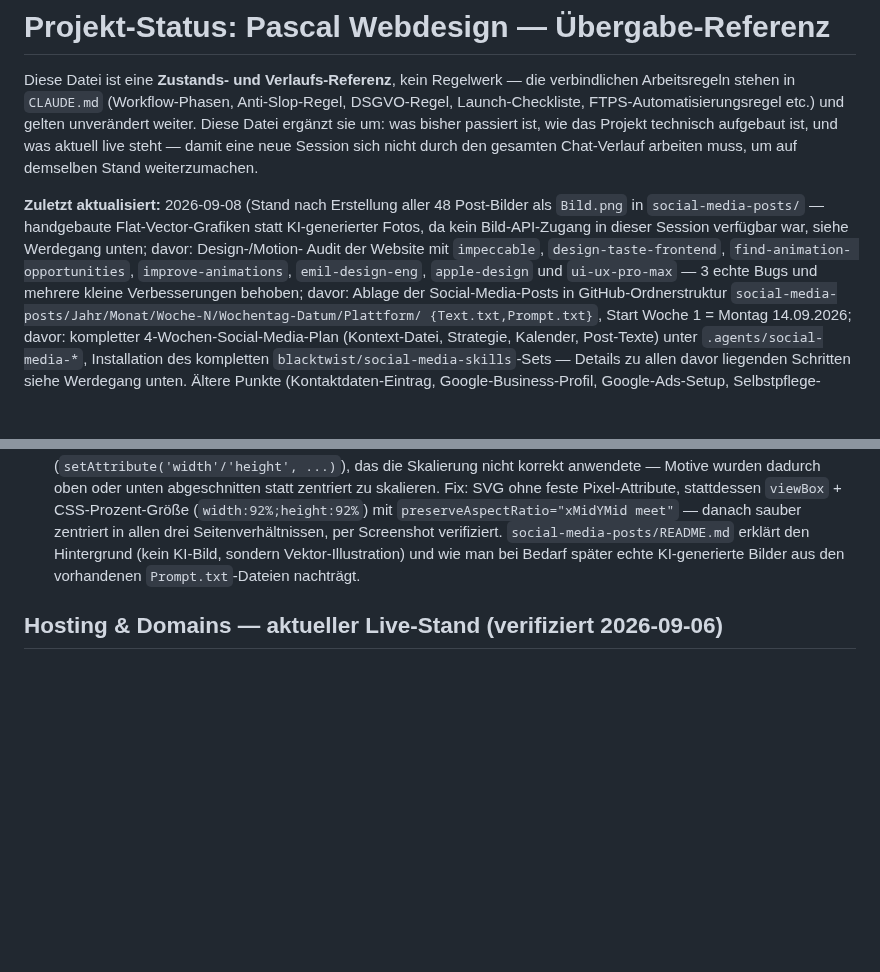
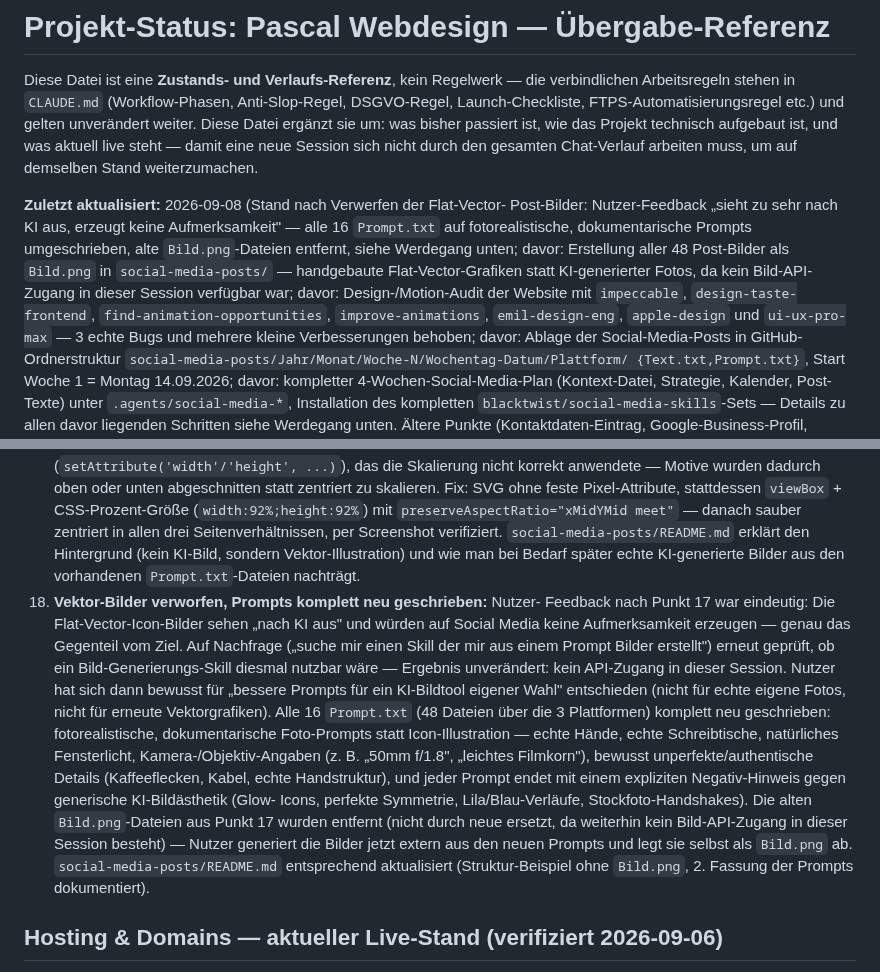
Before and after one commit to pascalmuhl-source/Website-neu, a Markdown page: PROJECT-STATUS.md, 2 parts joined by grey strips. GitHub-like rendering; blank space fills up the shorter version.

Commit message:
Document image prompt rewrite in PROJECT-STATUS.md
Co-Authored-By: Claude Sonnet 5 <noreply@anthropic.com>
Claude-Session: https://claude.ai/code/session_01TahqFbsSzuikSQPRAzkm9g

```diff
--- a/PROJECT-STATUS.md
+++ b/PROJECT-STATUS.md
@@ -8,12 +8,16 @@ Projekt technisch aufgebaut ist, und was aktuell live steht — damit eine neue
 sich nicht durch den gesamten Chat-Verlauf arbeiten muss, um auf demselben Stand
 weiterzumachen.
 
-**Zuletzt aktualisiert:** 2026-09-08 (Stand nach Erstellung aller 48
-Post-Bilder als `Bild.png` in `social-media-posts/` — handgebaute
-Flat-Vector-Grafiken statt KI-generierter Fotos, da kein Bild-API-Zugang in
-dieser Session verfügbar war, siehe Werdegang unten; davor: Design-/Motion-
-Audit der Website mit `impeccable`, `design-taste-frontend`, `find-animation-
-opportunities`, `improve-animations`, `emil-design-eng`, `apple-design` und
+**Zuletzt aktualisiert:** 2026-09-08 (Stand nach Verwerfen der Flat-Vector-
+Post-Bilder: Nutzer-Feedback „sieht zu sehr nach KI aus, erzeugt keine
+Aufmerksamkeit" — alle 16 `Prompt.txt` auf fotorealistische, dokumentarische
+Prompts umgeschrieben, alte `Bild.png`-Dateien entfernt, siehe Werdegang
+unten; davor: Erstellung aller 48 Post-Bilder als `Bild.png` in
+`social-media-posts/` — handgebaute Flat-Vector-Grafiken statt KI-generierter
+Fotos, da kein Bild-API-Zugang in dieser Session verfügbar war; davor:
+Design-/Motion-Audit der Website mit `impeccable`, `design-taste-frontend`,
+`find-animation-opportunities`, `improve-animations`, `emil-design-eng`,
+`apple-design` und
 `ui-ux-pro-max` — 3 echte Bugs und mehrere kleine Verbesserungen behoben;
 davor: Ablage der Social-Media-Posts in GitHub-Ordnerstruktur
 `social-media-posts/Jahr/Monat/Woche-N/Wochentag-Datum/Plattform/
@@ -381,6 +385,28 @@ rekonstruiert werden muss — Details/Begründung stehen in Werdegang Punkt 10.
     Hintergrund (kein KI-Bild, sondern Vektor-Illustration) und wie man bei
     Bedarf später echte KI-generierte Bilder aus den vorhandenen
     `Prompt.txt`-Dateien nachträgt.
+18. **Vektor-Bilder verworfen, Prompts komplett neu geschrieben:** Nutzer-
+    Feedback nach Punkt 17 war eindeutig: Die Flat-Vector-Icon-Bilder sehen
+    „nach KI aus" und würden auf Social Media keine Aufmerksamkeit erzeugen —
+    genau das Gegenteil vom Ziel. Auf Nachfrage („suche mir einen Skill der
+    mir aus einem Prompt Bilder erstellt") erneut geprüft, ob ein
+    Bild-Generierungs-Skill diesmal nutzbar wäre — Ergebnis unverändert: kein
+    API-Zugang in dieser Session. Nutzer hat sich dann bewusst für „bessere
+    Prompts für ein KI-Bildtool eigener Wahl" entschieden (nicht für echte
+    eigene Fotos, nicht für erneute Vektorgrafiken). Alle 16 `Prompt.txt`
+    (48 Dateien über die 3 Plattformen) komplett neu geschrieben: fotorealistische,
+    dokumentarische Foto-Prompts statt Icon-Illustration — echte Hände, echte
+    Schreibtische, natürliches Fensterlicht, Kamera-/Objektiv-Angaben (z. B.
+    „50mm f/1.8", „leichtes Filmkorn"), bewusst unperfekte/authentische Details
+    (Kaffeeflecken, Kabel, echte Handstruktur), und jeder Prompt endet mit
+    einem expliziten Negativ-Hinweis gegen generische KI-Bildästhetik (Glow-
+    Icons, perfekte Symmetrie, Lila/Blau-Verläufe, Stockfoto-Handshakes). Die
+    alten `Bild.png`-Dateien aus Punkt 17 wurden entfernt (nicht durch neue
+    ersetzt, da weiterhin kein Bild-API-Zugang in dieser Session besteht) —
+    Nutzer generiert die Bilder jetzt extern aus den neuen Prompts und legt
+    sie selbst als `Bild.png` ab. `social-media-posts/README.md` entsprechend
+    aktualisiert (Struktur-Beispiel ohne `Bild.png`, 2. Fassung der Prompts
+    dokumentiert).
 
 ## Hosting & Domains — aktueller Live-Stand (verifiziert 2026-09-06)
 
```
